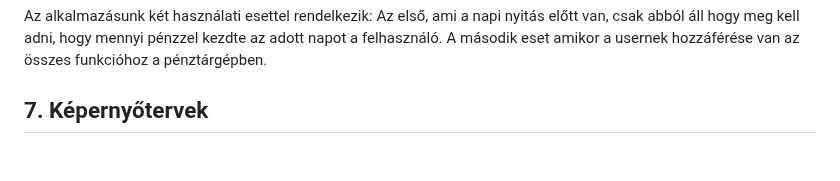
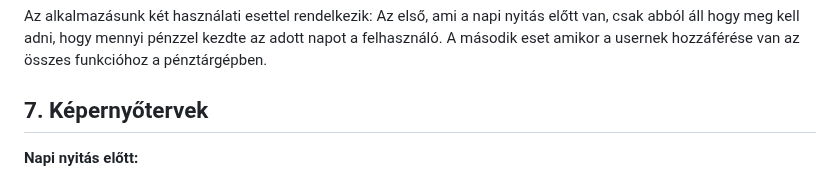
Before and after one commit to Bmate2/AFP_MiniProject, a Markdown page: Doksik/funkcionalisSpecifikacio.md, the part around one of its changes. Drawn GitHub-style; blank space fills up the shorter version.

```diff
--- a/Doksik/funkcionalisSpecifikacio.md
+++ b/Doksik/funkcionalisSpecifikacio.md
@@ -33,4 +33,5 @@ Az igényelt, egyszerűsített pénztárgép olyan eszköz lenne, amely könnyen
 Az alkalmazásunk két használati esettel rendelkezik: Az első, ami a napi nyitás előtt van, csak abból áll hogy meg kell adni, hogy mennyi pénzzel kezdte az adott napot a felhasználó. A második eset amikor a usernek hozzáférése van az összes funkcióhoz a pénztárgépben.
 
 ## 7. Képernyőtervek
+**Napi nyitás előtt:**
 
```
Also changed, not shown: other parts of Doksik/funkcionalisSpecifikacio.md (+6 -1 lines).
